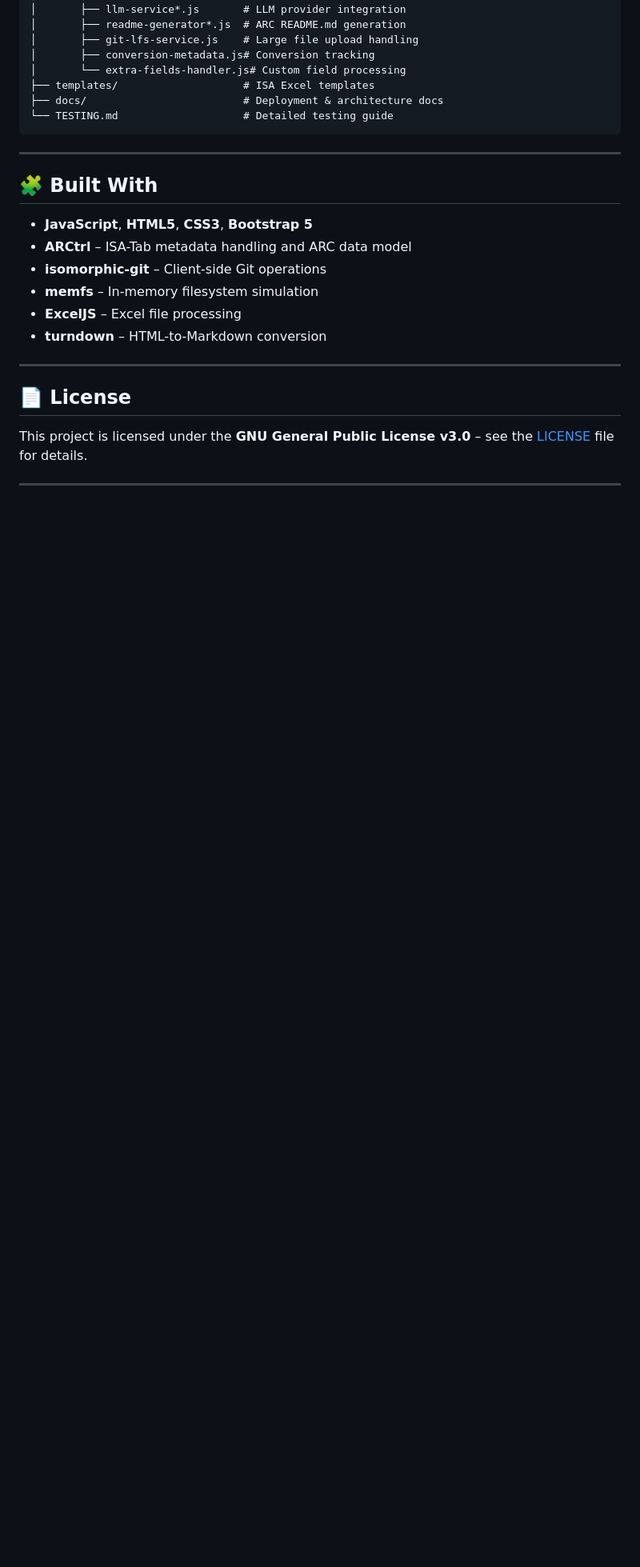
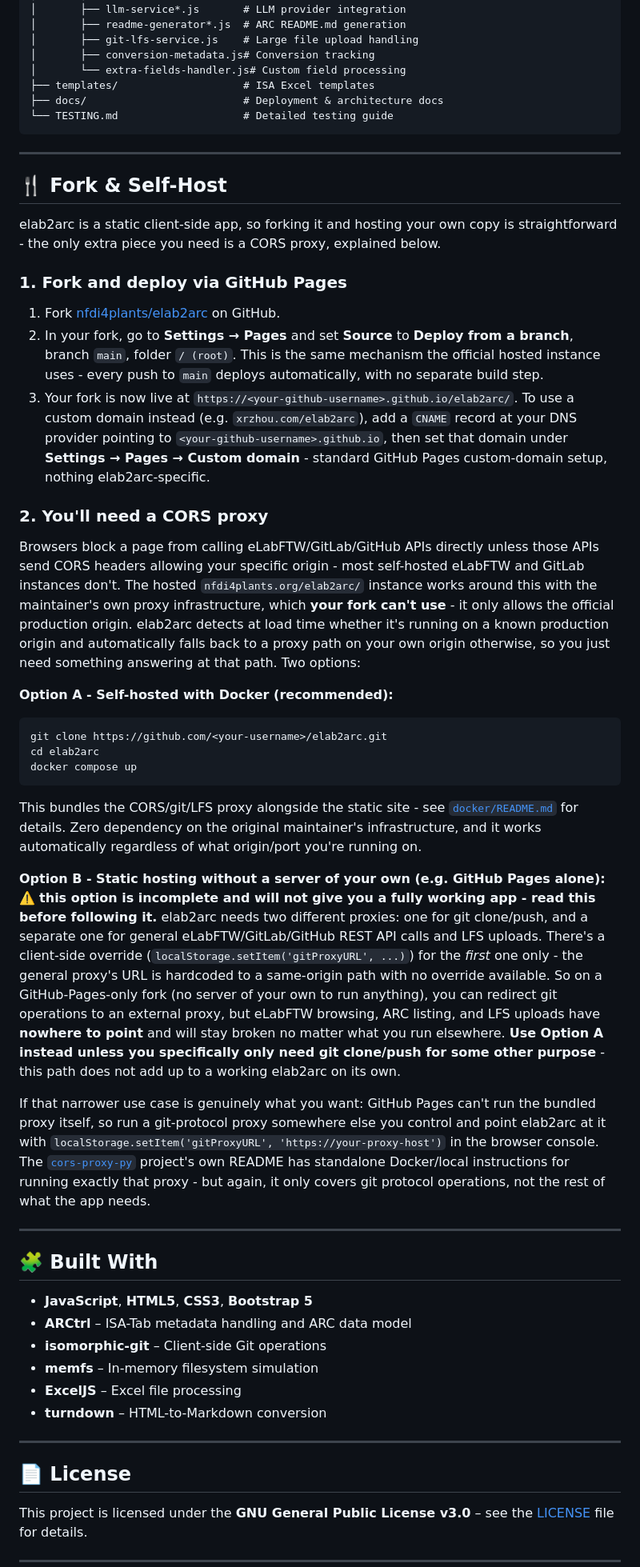
Before and after one commit to nfdi4plants/elab2arc, a Markdown page: readme.md, the part around one of its changes. Shown at 80% size. GitHub-like rendering; blank space fills up the shorter version.

Commit message:
Add Fork & Self-Host README section; fix video link; fix Option B
New "Fork & Self-Host" section: GitHub Pages deploy steps, and the two
CORS-proxy options (bundled Docker setup vs. standalone git-only
proxy). Also swaps the README's top-of-file video embed, which used a
GitHub user-attachments URL that can only be created via drag-and-drop
in the web UI (not reproducible from the CLI) - replaced with a plain
link to the now-tracked images/full_v1/elab2arc_full_v1.mp4, since
GitHub's README renderer strips <video> tags and doesn't render
relative-path or raw.githubusercontent.com video links inline either
(confirmed via GitHub Community discussions, not assumed).

Independently audited (by the user) against live sources before this
commit: the corrected bioRxiv DOI (10.64898) actually resolves, the
banner-disable code path cleanly early-returns with no leftover
padding/offset, and the removed old video file has no other references
in the repo. One real issue the audit caught: Option B (no-Docker fork
path) read as a viable complete alternative to Option A, but structurally
isn't - getCorsProxy() (unlike getGitProxy()) has no localStorage
override, so a GitHub-Pages-only fork following Option B as originally
written would still have no way to fix eLabFTW browsing, ARC listing,
or LFS uploads, only git clone/push. Rewrote Option B to lead with that
limitation explicitly, before any instructions, rather than burying it
in a trailing "known gap" note.

````diff
--- a/readme.md
+++ b/readme.md
@@ -247,6 +247,74 @@ elab2arc/
 
 ---
 
+## 🍴 Fork & Self-Host
+
+elab2arc is a static client-side app, so forking it and hosting your own copy is
+straightforward - the only extra piece you need is a CORS proxy, explained below.
+
+### 1. Fork and deploy via GitHub Pages
+
+1. Fork [nfdi4plants/elab2arc](https://github.com/nfdi4plants/elab2arc) on GitHub.
+2. In your fork, go to **Settings → Pages** and set **Source** to **Deploy from a
+   branch**, branch `main`, folder `/ (root)`. This is the same mechanism the
+   official hosted instance uses - every push to `main` deploys automatically,
+   with no separate build step.
+3. Your fork is now live at `https://<your-github-username>.github.io/elab2arc/`.
+   To use a custom domain instead (e.g. `xrzhou.com/elab2arc`), add a `CNAME`
+   record at your DNS provider pointing to `<your-github-username>.github.io`,
+   then set that domain under **Settings → Pages → Custom domain** - standard
+   GitHub Pages custom-domain setup, nothing elab2arc-specific.
+
+### 2. You'll need a CORS proxy
+
+Browsers block a page from calling eLabFTW/GitLab/GitHub APIs directly unless
+those APIs send CORS headers allowing your specific origin - most self-hosted
+eLabFTW and GitLab instances don't. The hosted `nfdi4plants.org/elab2arc/`
+instance works around this with the maintainer's own proxy infrastructure,
+which **your fork can't use** - it only allows the official production origin.
+elab2arc detects at load time whether it's running on a known production
+origin and automatically falls back to a proxy path on your own origin
+otherwise, so you just need something answering at that path. Two options:
+
+**Option A - Self-hosted with Docker (recommended):**
+
+```bash
+git clone https://github.com/<your-username>/elab2arc.git
+cd elab2arc
+docker compose up
+```
+
+This bundles the CORS/git/LFS proxy alongside the static site - see
+[`docker/README.md`](docker/README.md) for details. Zero dependency on the
+original maintainer's infrastructure, and it works automatically regardless
+of what origin/port you're running on.
+
+**Option B - Static hosting without a server of your own (e.g. GitHub Pages
+alone):** ⚠️ **this option is incomplete and will not give you a fully working
+app - read this before following it.** elab2arc needs two different proxies:
+one for git clone/push, and a separate one for general eLabFTW/GitLab/GitHub
+REST API calls and LFS uploads. There's a client-side override
+(`localStorage.setItem('gitProxyURL', ...)`) for the *first* one only - the
+general proxy's URL is hardcoded to a same-origin path with no override
+available. So on a GitHub-Pages-only fork (no server of your own to run
+anything), you can redirect git operations to an external proxy, but eLabFTW
+browsing, ARC listing, and LFS uploads have **nowhere to point** and will
+stay broken no matter what you run elsewhere. **Use Option A instead unless
+you specifically only need git clone/push for some other purpose** - this
+path does not add up to a working elab2arc on its own.
+
+If that narrower use case is genuinely what you want: GitHub Pages can't run
+the bundled proxy itself, so run a git-protocol proxy somewhere else you
+control and point elab2arc at it with
+`localStorage.setItem('gitProxyURL', 'https://your-proxy-host')` in the
+browser console. The
+[`cors-proxy-py`](https://github.com/xiaoranzhou/git-cors-proxy-py) project's
+own README has standalone Docker/local instructions for running exactly that
+proxy - but again, it only covers git protocol operations, not the rest of
+what the app needs.
+
+---
+
 ## 🧩 Built With
 
 - **JavaScript**, **HTML5**, **CSS3**, **Bootstrap 5**
````
Also changed, not shown: other parts of readme.md (+1 -1 lines).
